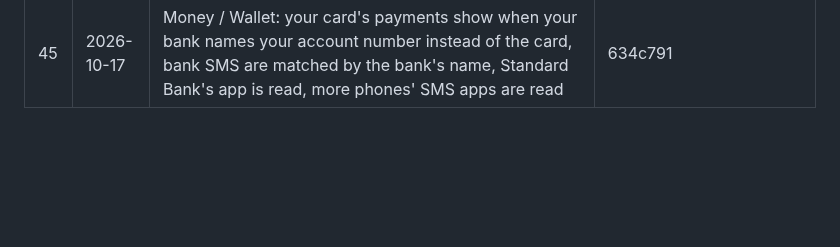
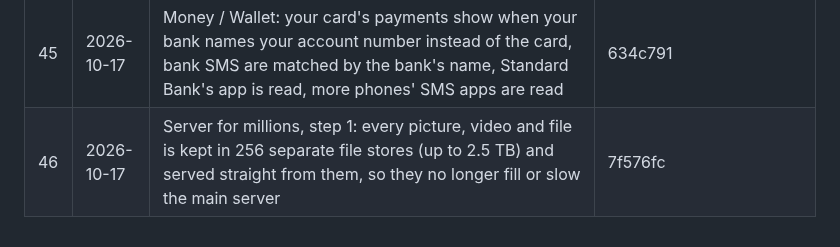
Before and after one commit to bethestoryownyourstory/story-lockedintool, a Markdown page: UPDATES.md, the part around the change. Rendered like a GitHub page; blank space fills up the shorter version.

Commit message:
UPDATES.md: #46
Co-Authored-By: Claude Opus 5.5 <noreply@anthropic.com>
Claude-Session: https://claude.ai/code/session_01XLn6iqczBhEJDyNN2zXKam

```diff
--- a/UPDATES.md
+++ b/UPDATES.md
@@ -51,3 +51,4 @@ commits, pushed as a new update) - nothing else changes.
 | 43 | 2026-10-16 | Profile's ⋮ opens a full-screen Menu (Profile privacy, Account currency); Money and Wallet only show money that went out of or came into the cards you added - the wrong FOMO amounts are gone | 5b6da02 |
 | 44 | 2026-10-16 | Screens always up to date: a window that loaded the built-in copy (no signal when the phone started) or older screens now switches to the newest screens by itself within a minute | 09f4ac1 |
 | 45 | 2026-10-17 | Money / Wallet: your card's payments show when your bank names your account number instead of the card, bank SMS are matched by the bank's name, Standard Bank's app is read, more phones' SMS apps are read | 634c791 |
+| 46 | 2026-10-17 | Server for millions, step 1: every picture, video and file is kept in 256 separate file stores (up to 2.5 TB) and served straight from them, so they no longer fill or slow the main server | 7f576fc |
```
